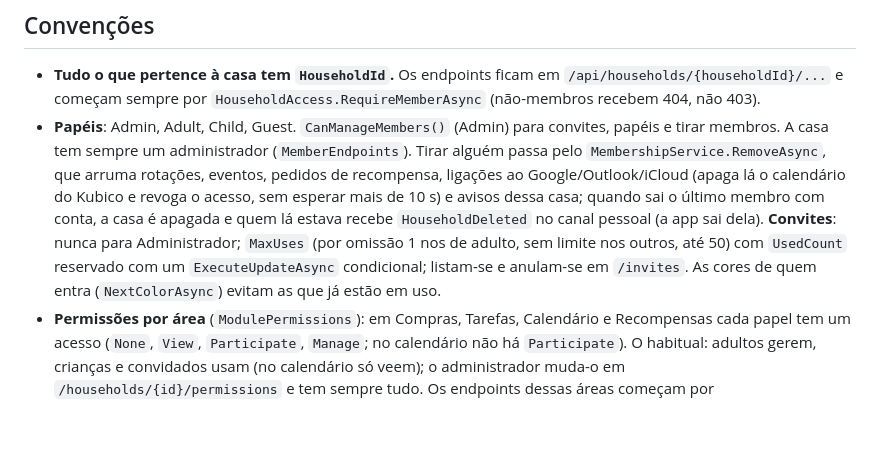
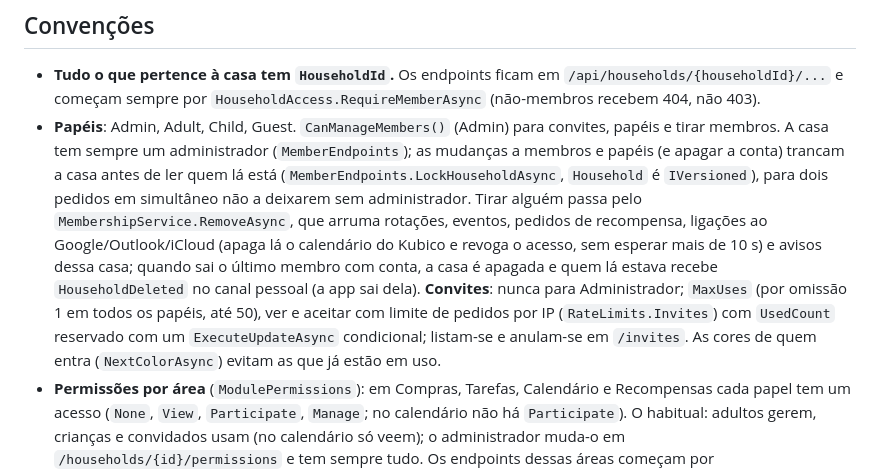
Before and after one commit to Bad1ll0n/Kubico, a Markdown page: CLAUDE.md, the part around one of its changes. GitHub-like rendering; blank space fills up the shorter version.

Commit message:
Documentação: convites, cadeado da casa, limite de palavras-passe e avisos no CLAUDE.md
Co-Authored-By: Claude Opus 5.5 <noreply@anthropic.com>

```diff
--- a/CLAUDE.md
+++ b/CLAUDE.md
@@ -44,7 +44,7 @@ O CI (`.github/workflows/ci.yml`) corre build com `-warnaserror`, testes, `dart
 ## Convenções
 
 - **Tudo o que pertence à casa tem `HouseholdId`.** Os endpoints ficam em `/api/households/{householdId}/...` e começam sempre por `HouseholdAccess.RequireMemberAsync` (não-membros recebem 404, não 403).
-- **Papéis**: Admin, Adult, Child, Guest. `CanManageMembers()` (Admin) para convites, papéis e tirar membros. A casa tem sempre um administrador (`MemberEndpoints`). Tirar alguém passa pelo `MembershipService.RemoveAsync`, que arruma rotações, eventos, pedidos de recompensa, ligações ao Google/Outlook/iCloud (apaga lá o calendário do Kubico e revoga o acesso, sem esperar mais de 10 s) e avisos dessa casa; quando sai o último membro com conta, a casa é apagada e quem lá estava recebe `HouseholdDeleted` no canal pessoal (a app sai dela). **Convites**: nunca para Administrador; `MaxUses` (por omissão 1 nos de adulto, sem limite nos outros, até 50) com `UsedCount` reservado com um `ExecuteUpdateAsync` condicional; listam-se e anulam-se em `/invites`. As cores de quem entra (`NextColorAsync`) evitam as que já estão em uso.
+- **Papéis**: Admin, Adult, Child, Guest. `CanManageMembers()` (Admin) para convites, papéis e tirar membros. A casa tem sempre um administrador (`MemberEndpoints`); as mudanças a membros e papéis (e apagar a conta) trancam a casa antes de ler quem lá está (`MemberEndpoints.LockHouseholdAsync`, `Household` é `IVersioned`), para dois pedidos em simultâneo não a deixarem sem administrador. Tirar alguém passa pelo `MembershipService.RemoveAsync`, que arruma rotações, eventos, pedidos de recompensa, ligações ao Google/Outlook/iCloud (apaga lá o calendário do Kubico e revoga o acesso, sem esperar mais de 10 s) e avisos dessa casa; quando sai o último membro com conta, a casa é apagada e quem lá estava recebe `HouseholdDeleted` no canal pessoal (a app sai dela). **Convites**: nunca para Administrador; `MaxUses` (por omissão 1 em todos os papéis, até 50), ver e aceitar com limite de pedidos por IP (`RateLimits.Invites`) com `UsedCount` reservado com um `ExecuteUpdateAsync` condicional; listam-se e anulam-se em `/invites`. As cores de quem entra (`NextColorAsync`) evitam as que já estão em uso.
 - **Permissões por área** (`ModulePermissions`): em Compras, Tarefas, Calendário e Recompensas cada papel tem um acesso (`None`, `View`, `Participate`, `Manage`; no calendário não há `Participate`). O habitual: adultos gerem, crianças e convidados usam (no calendário só veem); o administrador muda-o em `/households/{id}/permissions` e tem sempre tudo. Os endpoints dessas áreas começam por `HouseholdAccess.RequireAsync(userId, householdId, HouseholdModule.X, ModuleAccess.Y)`; os outros (membros, ausências) continuam com `RequireMemberAsync`. Os eventos de cada área vão só para o grupo SignalR `household:{id}:{Área}` (`HouseholdGroups` acerta-os quando mudam papéis ou permissões); a app lê o acesso em `HouseholdSummary.accessTo` e esconde as áreas que não vê.
 - **Perfis de criança**: são `User` sem email, com `ManagedByHouseholdId` (a casa que os gere) e `PinHash`; o papel é sempre Child e não criam nem entram noutras casas. Entram em `/api/auth/child/login` com o código da família (`Household.ChildSignInCode`), o id do perfil e o PIN; 5 PINs errados bloqueiam o perfil, cada bloqueio seguido mais longo (15 min, 1 h, 24 h; `User.PinLockouts`, `User.PinLockoutFor`), e cada bloqueio avisa os adultos da casa (`ChildPinLocked`); cada tentativa reserva-se de forma atómica antes de verificar (`AttemptLimits.ReservePinAsync`). PINs fáceis de adivinhar são recusados (`ChildProfileEndpoints.IsEasyToGuess`: repetidos, seguidos, anos 19xx/20xx). Os perfis de criança não pedem endereço de calendário subscrito (403) e cada perfil novo fica com as suas rotinas do modelo (`HouseholdTemplates.GiveRoutinesToAsync`). Tirar um perfil apaga logo as suas fotos de prova. Mudar o PIN, renovar o código da família ou `POST /children/{id}/sign-out` terminam as sessões abertas do perfil (e anulam os endereços de calendário subscritos dele). A data de nascimento (no passado, menos de 18 anos) só chega a quem gere os perfis; para os outros e nos eventos vai nula. O `UserDto` tem `Email` nulo e `IsChildProfile`.
 - **Tempo real**: cada alteração notifica o grupo da casa via `HouseholdNotifier` (`<Entidade>Upserted` / `<Entidade>Deleted`). Os nomes dos eventos têm de coincidir com `app/lib/src/realtime/household_realtime.dart`. Os clientes fazem upsert idempotente e ignoram versões mais antigas (`UpdatedAt`). As mensagens levam o que a app precisa para não voltar a pedir listas inteiras: cada alteração aos artigos vai seguida do `ShoppingListUpserted` com as contagens (`ShoppingEndpoints.NotifyCountsAsync`); o que sai de uma vez vai numa só mensagem (`ShoppingItemsDeleted(listId, ids)` ao limpar o carrinho, `CalendarEventsDeleted(ids)` numa série com exceções; com um só id vai o evento simples); `PointsChanged(householdId)`, para a casa toda, quando mudam os pontos ganhos (tarefa feita, não aceite, desfeita ou apagada). **Na app**, um evento aplica-se localmente quando traz os dados; quando é preciso voltar a pedir, a recarga passa por um `CoalescedReload` (300 ms depois do último evento, no máximo 2 s), nunca uma por evento; recompensas, mesada e estatísticas recarregam com `PointsChanged`, não com cada `ChoreUpserted`; o calendário recarrega só o intervalo (os membros têm o `MembersChanged`).
```
Also changed, not shown: other parts of CLAUDE.md (+2 -2 lines).
